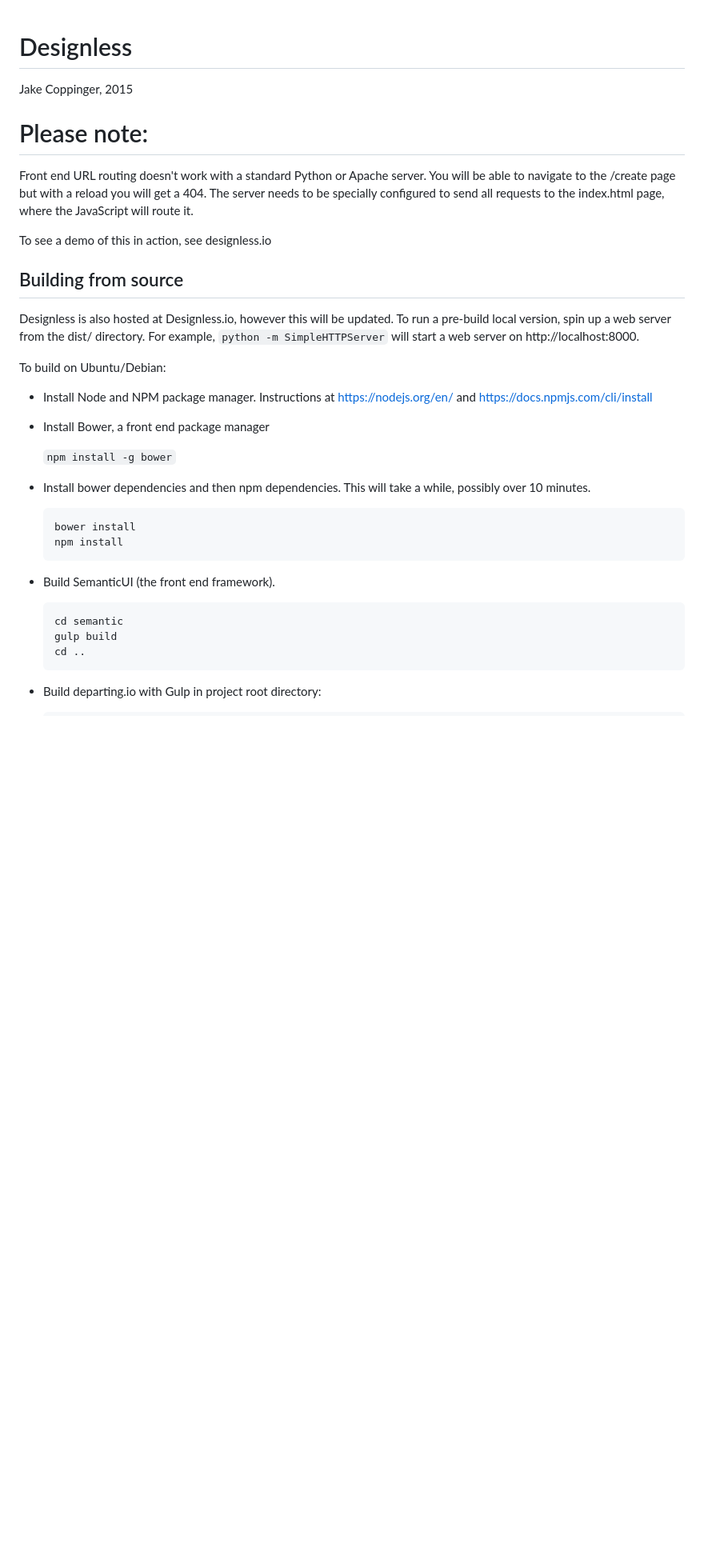
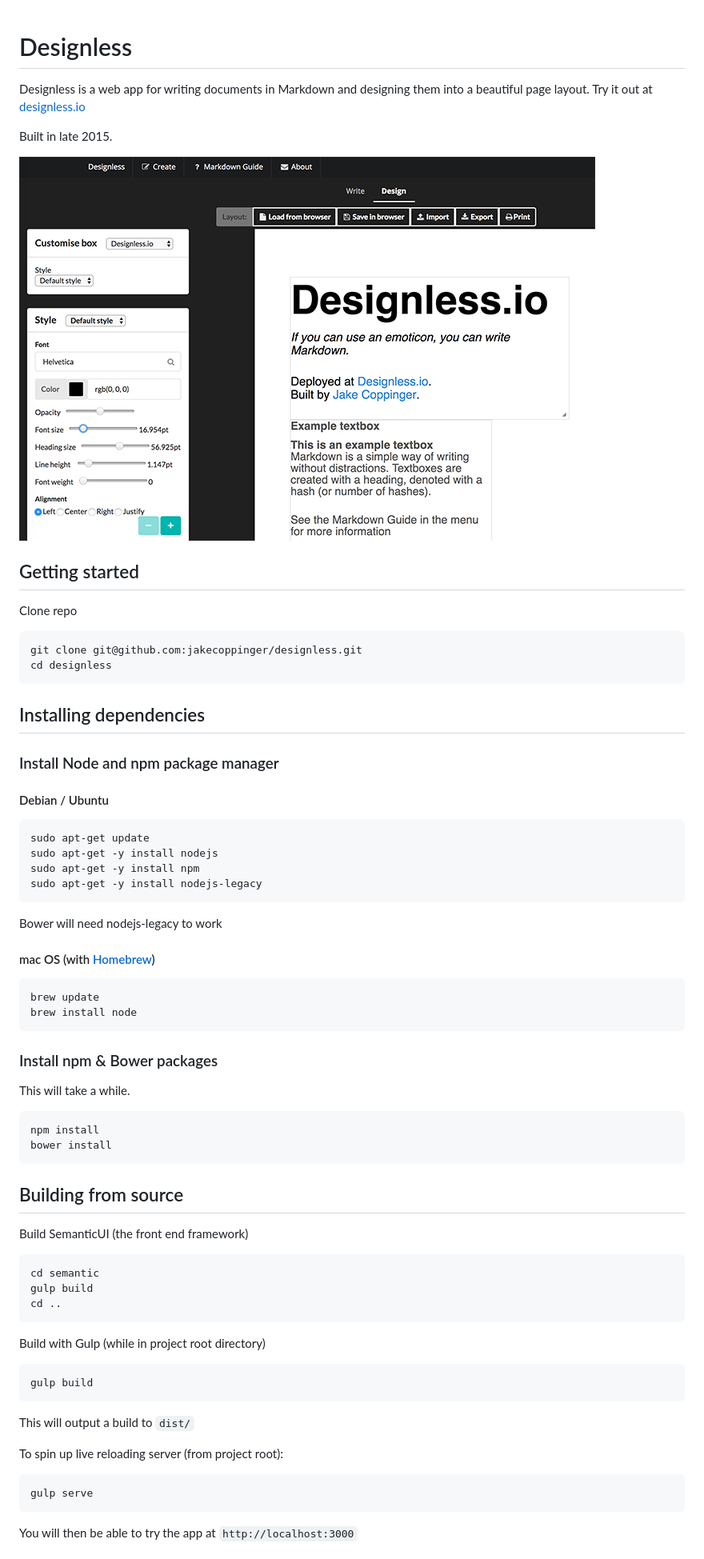
Before and after one commit to jakecoppinger/designless, a Markdown page: README.md, the part around the change printed below. Shown: that part at 80% size. Rendered like a GitHub page; pictures changed too: designless_textboxes.png (added); blank space fills up the shorter version.

Commit message:
Added new readme and license

````diff
--- a/README.md
+++ b/README.md
@@ -1,39 +1,76 @@
 # Designless
-Jake Coppinger, 2015
 
-# Please note:
-Front end URL routing doesn't work with a standard Python or Apache server. You will be able to navigate to the /create page but with a reload you will get a 404. The server needs to be specially configured to send all requests to the index.html page, where the JavaScript will route it.
+Designless is a web app for writing documents in Markdown and designing them into a beautiful page layout. Try it out at [designless.io](http://www.designless.io)
 
-To see a demo of this in action, see designless.io
+Built in late 2015.
+
+![Designless textboxes](designless_textboxes.png)
+
+
+## Getting started
+
+Clone repo
+
+```
+git clone git@github.com:jakecoppinger/designless.git
+cd designless
+```
+
+## Installing dependencies
+
+### Install Node and npm package manager
+
+#### Debian / Ubuntu
+
+```
+sudo apt-get update
+sudo apt-get -y install nodejs
+sudo apt-get -y install npm
+sudo apt-get -y install nodejs-legacy
+```
+
+Bower will need nodejs-legacy to work
+
+#### mac OS (with [Homebrew](http://brew.sh/))
+
+```
+brew update
+brew install node
+```
+
+### Install npm & Bower packages
+This will take a while.
+
+```
+npm install
+bower install
+```
+
 
 ## Building from source
-Designless is also hosted at Designless.io, however this will be updated.
-To run a pre-build local version, spin up a web server from the dist/ directory. For example,
-`python -m SimpleHTTPServer`
-will start a web server on http://localhost:8000.
 
-To build on Ubuntu/Debian:
 
-- Install Node and NPM package manager. Instructions at https://nodejs.org/en/ and https://docs.npmjs.com/cli/install
+Build SemanticUI (the front end framework)
 
-- Install Bower, a front end package manager
+```
+cd semantic
+gulp build
+cd ..
+```
 
-	```npm install -g bower```
+Build with Gulp (while in project root directory)
 
-- Install bower dependencies and then npm dependencies. This will take a while, possibly over 10 minutes.
+```
+gulp build
+```
 
-	```
-	bower install
-	npm install
-	```
+This will output a build to `dist/`
 
-- Build SemanticUI (the front end framework).
+To spin up live reloading server (from project root):
 
-	```
-	cd semantic
-	gulp build
-	cd ..
-	```
+```
+gulp serve
+```
 
-- Build departing.io with Gulp in project root directory:
+You will then be able to try the app at `http://localhost:3000`
 
````
Also changed, not shown: other parts of README.md (+20 -7 lines), 1 other file.
